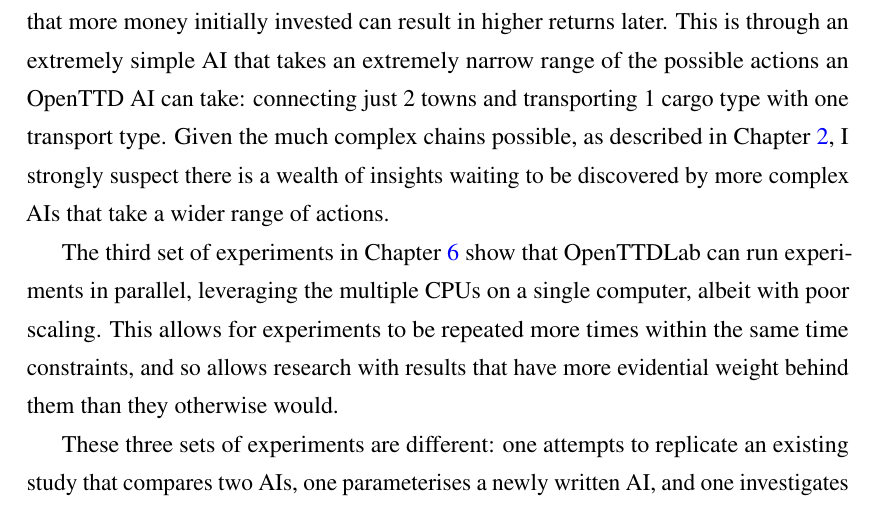
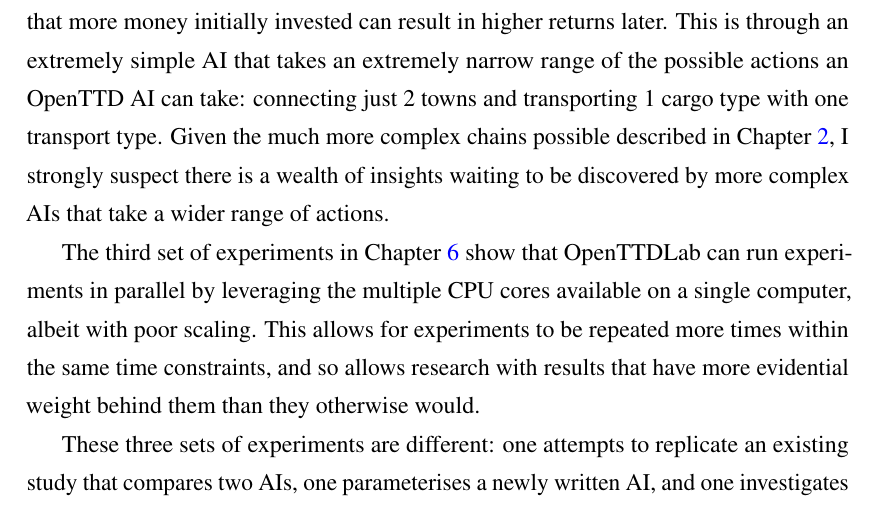
Before and after one commit to michalc/OpenTTDLab-MSc-Dissertation, a LaTeX thesis (main.tex): part of page 45 of 102, cut so that both start at the same text. Compiled offline with pdfLaTeX.

Commit message:
Updates from Overleaf

```diff
--- a/main.tex
+++ b/main.tex
@@ -958,9 +958,9 @@
 
 From the first set of experiments, those in Chapter \ref{chapter:experiments-attempt-at-reproducing}, I have given stronger evidence of the difficulty of reproducing OpenTTD results: I successfully generated results, but they did not fully match the ones originally reported. However, by providing the artifacts for running experiments and analysing their results, I have shown that by using OpenTTDLab it is straightforward to repeat experiments, and argue that others should be able to bitwise reproduce the results I have.
 
-Through the second set of experiments, in Chapter \ref{chapter:experiments-simple-parameterised-ai}, I have again shown again that OpenTTDLab can be used to repeat experiments. But going further, the results of these experiments suggest that OpenTTD could be used to simulate real-world properties relating to transportation, business, or logistics: by parameterising the AI written for the experiments, my results appear to show risk-benefit trade offs and the suggestion that more money initially invested can result in higher returns later. This is through an extremely simple AI that takes an extremely narrow range of the possible actions an OpenTTD AI can take: connecting just 2 towns and transporting 1 cargo type with one transport type. Given the much complex chains possible, as described in Chapter~\ref{chapter:openttd-model-and-abilities}, I strongly suspect there is a wealth of insights waiting to be discovered by more complex AIs that take a wider range of actions.
+Through the second set of experiments, in Chapter \ref{chapter:experiments-simple-parameterised-ai}, I have again shown again that OpenTTDLab can be used to repeat experiments. But going further, the results of these experiments suggest that OpenTTD could be used to simulate real-world properties relating to transportation, business, or logistics: by parameterising the AI written for the experiments, my results appear to show risk-benefit trade offs and the suggestion that more money initially invested can result in higher returns later. This is through an extremely simple AI that takes an extremely narrow range of the possible actions an OpenTTD AI can take: connecting just 2 towns and transporting 1 cargo type with one transport type. Given the much more complex chains possible described in Chapter~\ref{chapter:openttd-model-and-abilities}, I strongly suspect there is a wealth of insights waiting to be discovered by more complex AIs that take a wider range of actions.
 
-The third set of experiments in Chapter \ref{chapter:experiments-scaling} show that OpenTTDLab can run experiments in parallel, leveraging the multiple CPUs on a single computer, albeit with poor scaling. This allows for experiments to be repeated more times within the same time constraints, and so allows research with results that have more evidential weight behind them than they otherwise would.
+The third set of experiments in Chapter \ref{chapter:experiments-scaling} show that OpenTTDLab can run experiments in parallel by leveraging the multiple CPU cores available on a single computer, albeit with poor scaling. This allows for experiments to be repeated more times within the same time constraints, and so allows research with results that have more evidential weight behind them than they otherwise would.
 
 These three sets of experiments are different: one attempts to replicate an existing study that compares two AIs, one parameterises a newly written AI, and one investigates the scaling properties of OpenTTDLab itself. These differences themselves provide evidence that OpenTTDLab is reusable, and by being reusable increases the reproducibility of studies that use it~\cite{benureau2018re}. For all three of the experiments, the artifacts to run the experiments and to analyse their results are included in appendices, and because they delegate to OpenTTDLab, are relatively short in terms of number of Python statements. This suggests that it should be feasible to include such artifacts in published studies, or at least provide permanent links to them published separately, again showing that OpenTTDLab should be able to be used in future reproducible work.
 
```
